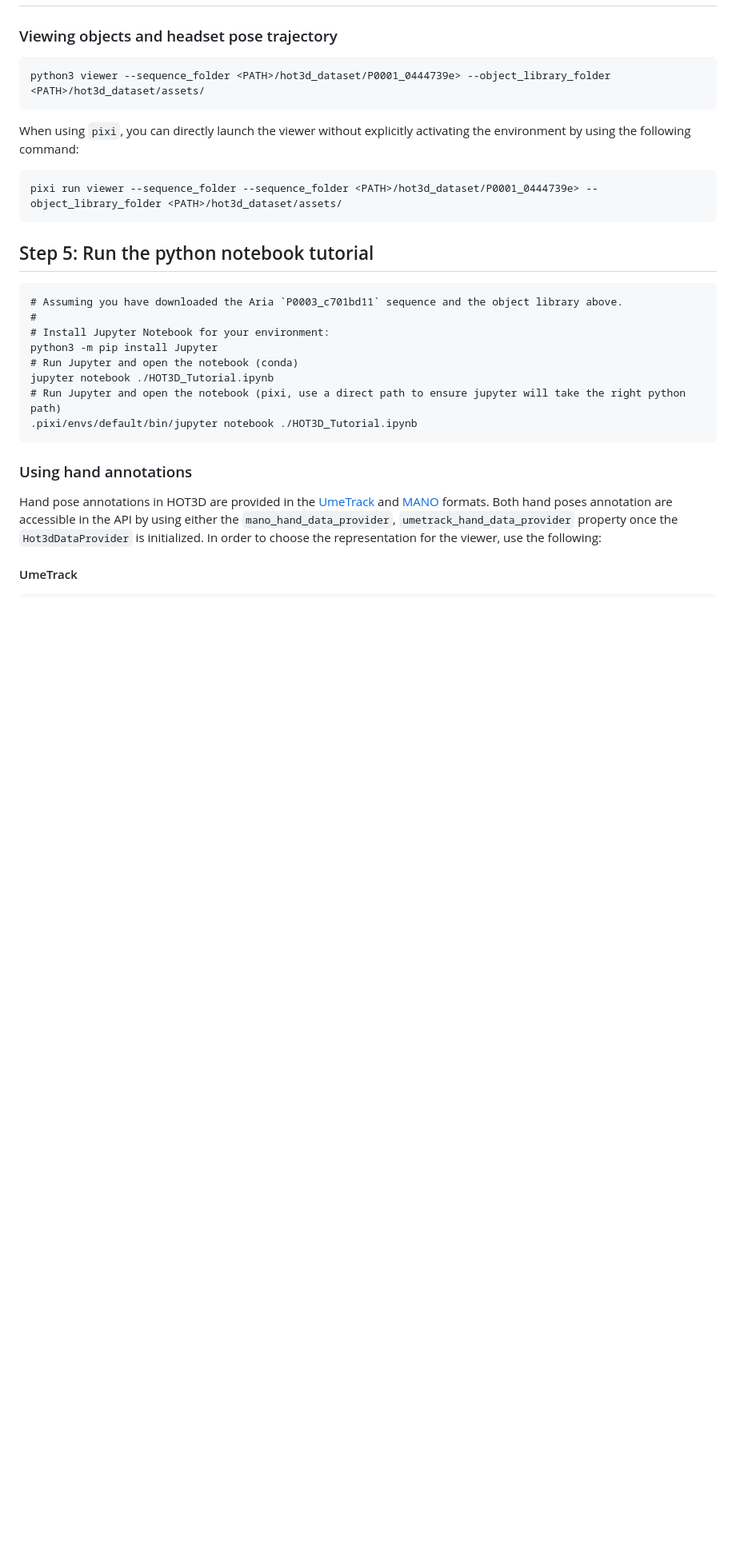
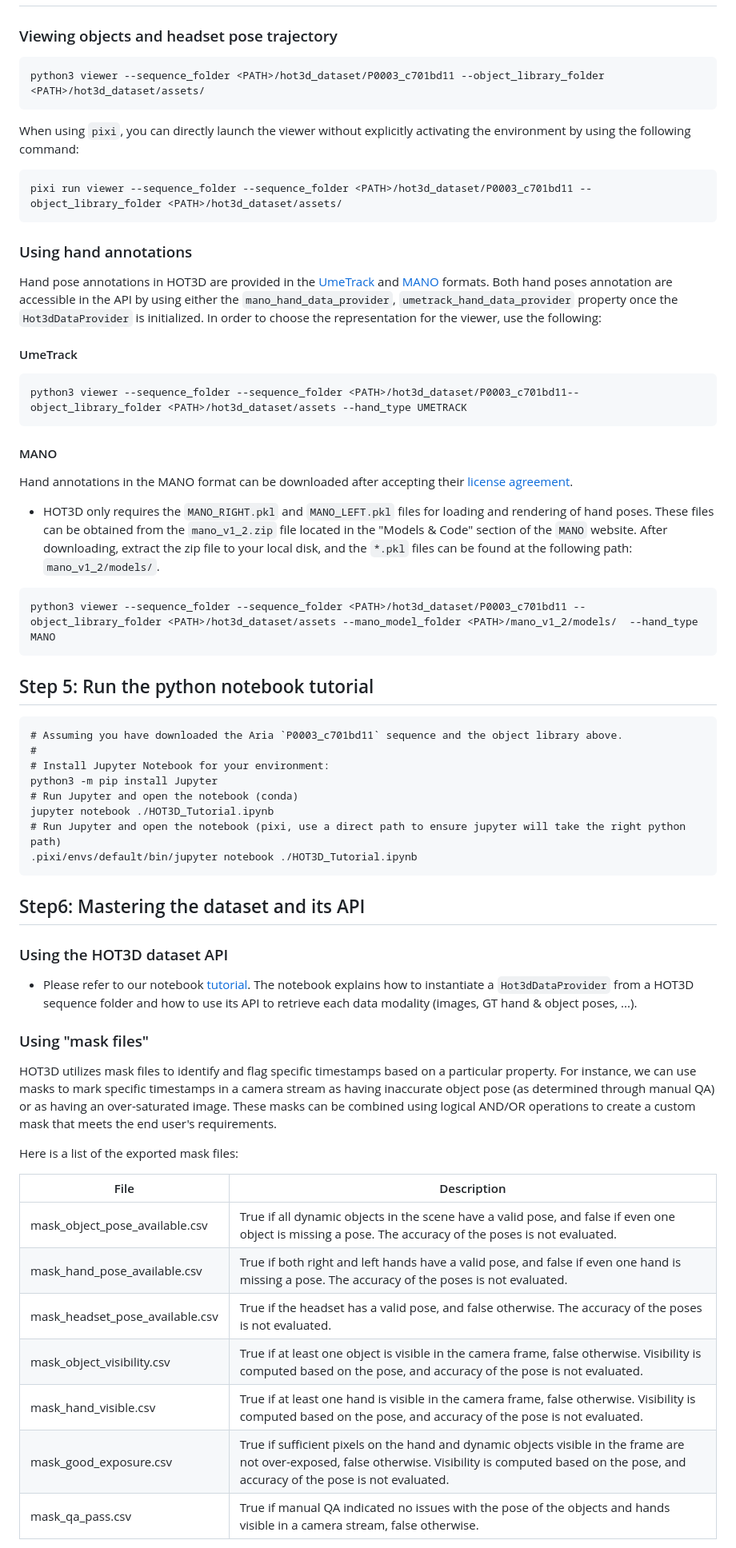
Before and after one commit to facebookresearch/hot3d, a Markdown page: README.md, the part around one of its changes. Shown at 80% size. Drawn GitHub-style; blank space fills up the shorter version.

````diff
--- a/README.md
+++ b/README.md
@@ -131,14 +131,32 @@ python3 dataset_downloader_base_main.py -c Hot3DQuest_download_urls.json -o ../d
 
 ### Viewing objects and headset pose trajectory
 ```
-python3 viewer --sequence_folder <PATH>/hot3d_dataset/P0001_0444739e> --object_library_folder <PATH>/hot3d_dataset/assets/
+python3 viewer --sequence_folder <PATH>/hot3d_dataset/P0003_c701bd11 --object_library_folder <PATH>/hot3d_dataset/assets/
 ```
 
 When using `pixi`, you can directly launch the viewer without explicitly activating the environment by using the following command:
 ```
-pixi run viewer --sequence_folder --sequence_folder <PATH>/hot3d_dataset/P0001_0444739e> --object_library_folder <PATH>/hot3d_dataset/assets/
+pixi run viewer --sequence_folder --sequence_folder <PATH>/hot3d_dataset/P0003_c701bd11 --object_library_folder <PATH>/hot3d_dataset/assets/
 ```
 
+### Using hand annotations
+
+Hand pose annotations in HOT3D are provided in the [UmeTrack](https://github.com/facebookresearch/UmeTrack) and [MANO](https://mano.is.tue.mpg.de/) formats. Both hand poses annotation are accessible in the API by using either the `mano_hand_data_provider`, `umetrack_hand_data_provider` property once the `Hot3dDataProvider` is initialized. In order to choose the representation for the viewer, use the following:
+
+#### UmeTrack
+
+```
+python3 viewer --sequence_folder --sequence_folder <PATH>/hot3d_dataset/P0003_c701bd11--object_library_folder <PATH>/hot3d_dataset/assets --hand_type UMETRACK
+```
+
+#### MANO
+
+Hand annotations in the MANO format can be downloaded after accepting their [license agreement](https://mano.is.tue.mpg.de/).
+- HOT3D only requires the `MANO_RIGHT.pkl` and `MANO_LEFT.pkl` files for loading and rendering of hand poses. These files can be obtained from the `mano_v1_2.zip` file located in the "Models & Code" section of the `MANO` website. After downloading, extract the zip file to your local disk, and the `*.pkl` files can be found at the following path: `mano_v1_2/models/`.
+
+```
+python3 viewer --sequence_folder --sequence_folder <PATH>/hot3d_dataset/P0003_c701bd11 --object_library_folder <PATH>/hot3d_dataset/assets --mano_model_folder <PATH>/mano_v1_2/models/  --hand_type MANO
+```
 
 ## Step 5: Run the python notebook tutorial
 
@@ -153,8 +171,27 @@ jupyter notebook ./HOT3D_Tutorial.ipynb
 .pixi/envs/default/bin/jupyter notebook ./HOT3D_Tutorial.ipynb
 ```
 
-### Using hand annotations
 
-Hand pose annotations in HOT3D are provided in the [UmeTrack](https://github.com/facebookresearch/UmeTrack) and [MANO](https://mano.is.tue.mpg.de/) formats. Both hand poses annotation are accessible in the API by using either the `mano_hand_data_provider`, `umetrack_hand_data_provider` property once the `Hot3dDataProvider` is initialized. In order to choose the representation for the viewer, use the following:
+## Step6: Mastering the dataset and its API
 
-#### UmeTrack
+### Using the HOT3D dataset API
+
+- Please refer to our notebook [tutorial](./hot3d/HOT3D_Tutorial.ipynb). The notebook explains how to instantiate a `Hot3dDataProvider` from a HOT3D sequence folder and how to use its API to retrieve each data modality (images, GT hand & object poses, ...).
+
+
+### Using "mask files"
+
+HOT3D utilizes mask files to identify and flag specific timestamps based on a particular property. For instance, we can use masks to mark specific timestamps in a camera stream as having inaccurate object pose (as determined through manual QA) or as having an over-saturated image. These masks can be combined using logical AND/OR operations to create a custom mask that meets the end user's requirements.
+
+Here is a list of the exported mask files:
+
+| File | Description |
+| -- | -- |
+| mask_object_pose_available.csv  | True if all dynamic objects in the scene have a valid pose, and false if even one object is missing a pose. The accuracy of the poses is not evaluated. |
+| mask_hand_pose_available.csv | True if both right and left hands have a valid pose, and false if even one hand is missing a pose. The accuracy of the poses is not evaluated. |
+| mask_headset_pose_available.csv | True if the headset has a valid pose, and false otherwise. The accuracy of the poses is not evaluated. |
+| mask_object_visibility.csv | True if at least one object is visible in the camera frame, false otherwise. Visibility is computed based on the pose, and accuracy of the pose is not evaluated. |
+| mask_hand_visible.csv | True if at least one hand is visible in the camera frame, false otherwise. Visibility is computed based on the pose, and accuracy of the pose is not evaluated. |
+| mask_good_exposure.csv | True if sufficient pixels on the hand and dynamic objects visible in the frame are not over-exposed, false otherwise. Visibility is computed based on the pose, and accuracy of the pose is not evaluated. |
+| mask_qa_pass.csv | True if manual QA indicated no issues with the pose of the objects and hands visible in a camera stream, false otherwise. |
+
````
Also changed, not shown: other parts of README.md (+56 -7 lines).
